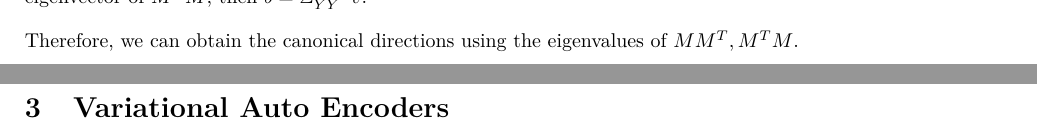
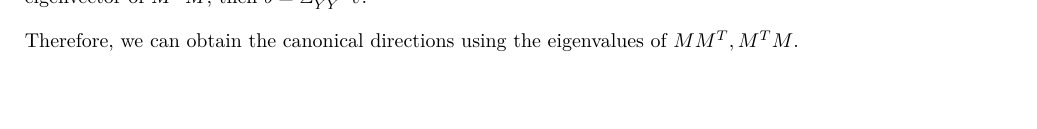
Before and after one commit to ehud-gordon/ULDA, a LaTeX document (data_analysis.tex): two parts of pages 13 and 14 of 14 before the commit and part of page 13 of 13 after it, the two joined at a grey line, cut so that both start at the same text. The pictures show the PDF file data_analysis.pdf that the author committed with the source.

Commit message:
'Commit on 2024-12-16 21:21:22'

```diff
--- a/data_analysis.tex
+++ b/data_analysis.tex
@@ -667,8 +667,5 @@ Similarly, if $\hat{v}$ is largest eigenvector of $M^{T}M$, then $\hat{b} = \Sig
 
 Therefore, we can obtain the canonical directions using the eigenvalues of $MM^{T}, M^{T}M$.
 
-\newpage
-\section{Variational Auto Encoders}
-
 
 \end{document}
```
Also changed, not shown: data_analysis.pdf.
